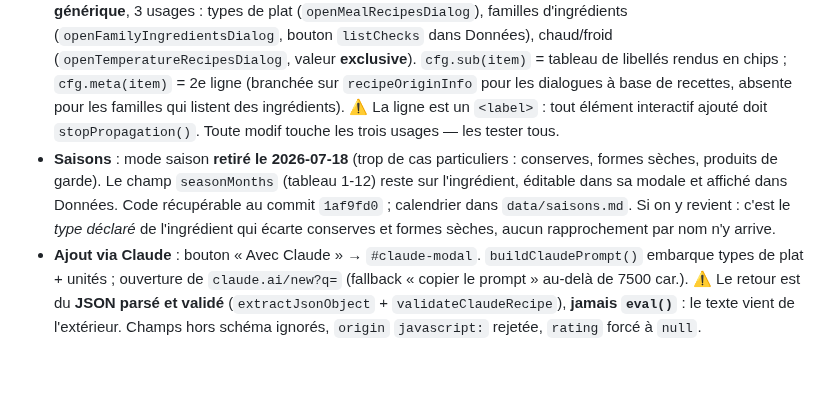
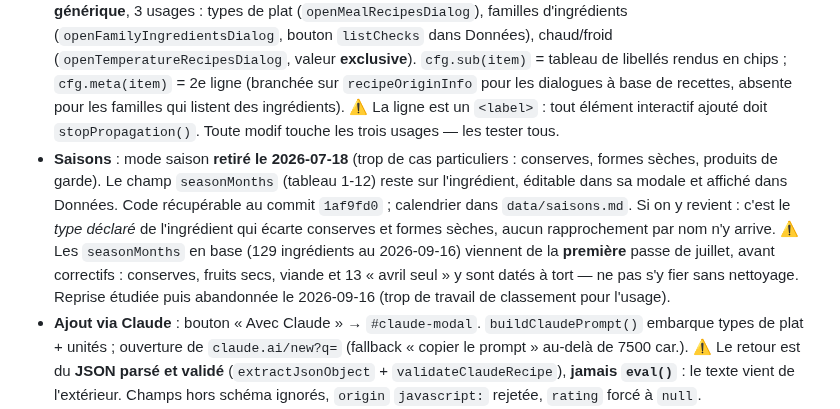
Before and after one commit to mhuur/Recette, a Markdown page: CLAUDE.md, the part around the change. GitHub-like rendering; blank space fills up the shorter version.

Commit message:
CLAUDE.md : état des seasonMonths en base, reprise saison abandonnée
Co-Authored-By: Claude Fable 5.1 <noreply@anthropic.com>

```diff
--- a/CLAUDE.md
+++ b/CLAUDE.md
@@ -118,7 +118,7 @@ Guide pour Claude Code sur ce projet.
 ### Données & modales
 - **Types de plat** : simples chaînes, référencées **par nom** (`r.mealTypes`) → tout renommage doit propager aux recettes + au filtre actif. `'Aucun'` est **dérivé** (réinjecté par `load()`/`migrateRecipes()`) : exclusif d'un vrai type, ni renommable ni attribuable à la main.
 - **Affectation en masse** : modale `#meal-recipes-modal` pilotée par `openCheckAssignDialog(cfg)` — **générique**, 3 usages : types de plat (`openMealRecipesDialog`), familles d'ingrédients (`openFamilyIngredientsDialog`, bouton `listChecks` dans Données), chaud/froid (`openTemperatureRecipesDialog`, valeur **exclusive**). `cfg.sub(item)` = tableau de libellés rendus en chips ; `cfg.meta(item)` = 2e ligne (branchée sur `recipeOriginInfo` pour les dialogues à base de recettes, absente pour les familles qui listent des ingrédients). ⚠️ La ligne est un `<label>` : tout élément interactif ajouté doit `stopPropagation()`. Toute modif touche les trois usages — les tester tous.
-- **Saisons** : mode saison **retiré le 2026-07-18** (trop de cas particuliers : conserves, formes sèches, produits de garde). Le champ `seasonMonths` (tableau 1-12) reste sur l'ingrédient, éditable dans sa modale et affiché dans Données. Code récupérable au commit `1af9fd0` ; calendrier dans `data/saisons.md`. Si on y revient : c'est le *type déclaré* de l'ingrédient qui écarte conserves et formes sèches, aucun rapprochement par nom n'y arrive.
+- **Saisons** : mode saison **retiré le 2026-07-18** (trop de cas particuliers : conserves, formes sèches, produits de garde). Le champ `seasonMonths` (tableau 1-12) reste sur l'ingrédient, éditable dans sa modale et affiché dans Données. Code récupérable au commit `1af9fd0` ; calendrier dans `data/saisons.md`. Si on y revient : c'est le *type déclaré* de l'ingrédient qui écarte conserves et formes sèches, aucun rapprochement par nom n'y arrive. ⚠️ Les `seasonMonths` en base (129 ingrédients au 2026-09-16) viennent de la **première** passe de juillet, avant correctifs : conserves, fruits secs, viande et 13 « avril seul » y sont datés à tort — ne pas s'y fier sans nettoyage. Reprise étudiée puis abandonnée le 2026-09-16 (trop de travail de classement pour l'usage).
 - **Ajout via Claude** : bouton « Avec Claude » → `#claude-modal`. `buildClaudePrompt()` embarque types de plat + unités ; ouverture de `claude.ai/new?q=` (fallback « copier le prompt » au-delà de 7500 car.). ⚠️ Le retour est du **JSON parsé et validé** (`extractJsonObject` + `validateClaudeRecipe`), **jamais `eval()`** : le texte vient de l'extérieur. Champs hors schéma ignorés, `origin` `javascript:` rejetée, `rating` forcé à `null`.
 - **Debug** = « Notes & Remarques » (`state.bugs.items`, `renderDebug()`, copie presse-papier).
 - **Jauge d'étoiles** (`createStarPicker()`) : notation au **glissement** (pointerdown/move/up sur `.star-picker-hit`, qui porte `touch-action:none` — sinon le défilement vole le geste au 2e pixel). ⚠️ Un tap émet **aussi** un `click` après le `pointerup` : sans le drapeau `pointerPicked` (remis à zéro par le handler `click` de `hitEl`, où la capture du pointeur peut rediriger le clic) la note serait validée deux fois. Le `click` des 10 boutons ne sert plus qu'au clavier.
```
